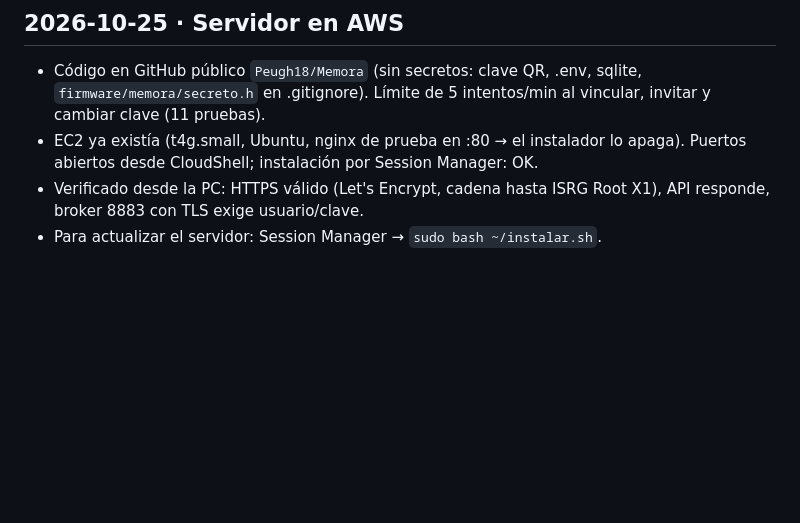
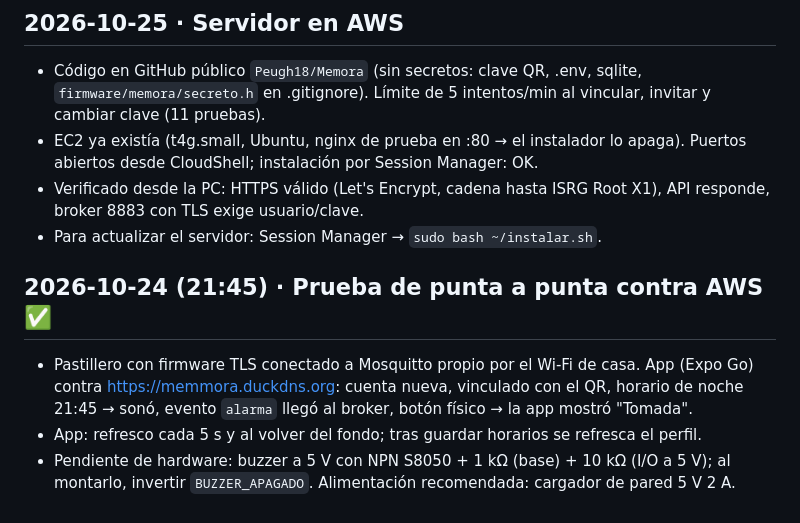
Before and after one commit to Peugh18/Memora, a Markdown page: docs/ai/BITACORA.md, the part around the change. Drawn GitHub-style; blank space fills up the shorter version.

Commit message:
Docs: prueba completa contra AWS y pendientes de hardware
Co-Authored-By: Claude Opus 5.5 <noreply@anthropic.com>

```diff
--- a/docs/ai/BITACORA.md
+++ b/docs/ai/BITACORA.md
@@ -34,3 +34,8 @@
 - EC2 ya existía (t4g.small, Ubuntu, nginx de prueba en :80 → el instalador lo apaga). Puertos abiertos desde CloudShell; instalación por Session Manager: OK.
 - Verificado desde la PC: HTTPS válido (Let's Encrypt, cadena hasta ISRG Root X1), API responde, broker 8883 con TLS exige usuario/clave.
 - Para actualizar el servidor: Session Manager → `sudo bash ~/instalar.sh`.
+
+## 2026-10-24 (21:45) · Prueba de punta a punta contra AWS ✅
+- Pastillero con firmware TLS conectado a Mosquitto propio por el Wi-Fi de casa. App (Expo Go) contra https://memmora.duckdns.org: cuenta nueva, vinculado con el QR, horario de noche 21:45 → sonó, evento `alarma` llegó al broker, botón físico → la app mostró "Tomada".
+- App: refresco cada 5 s y al volver del fondo; tras guardar horarios se refresca el perfil.
+- Pendiente de hardware: buzzer a 5 V con NPN S8050 + 1 kΩ (base) + 10 kΩ (I/O a 5 V); al montarlo, invertir `BUZZER_APAGADO`. Alimentación recomendada: cargador de pared 5 V 2 A.
```
Also changed, not shown: docs/ai/PLAN.md (+5 -4 lines).
